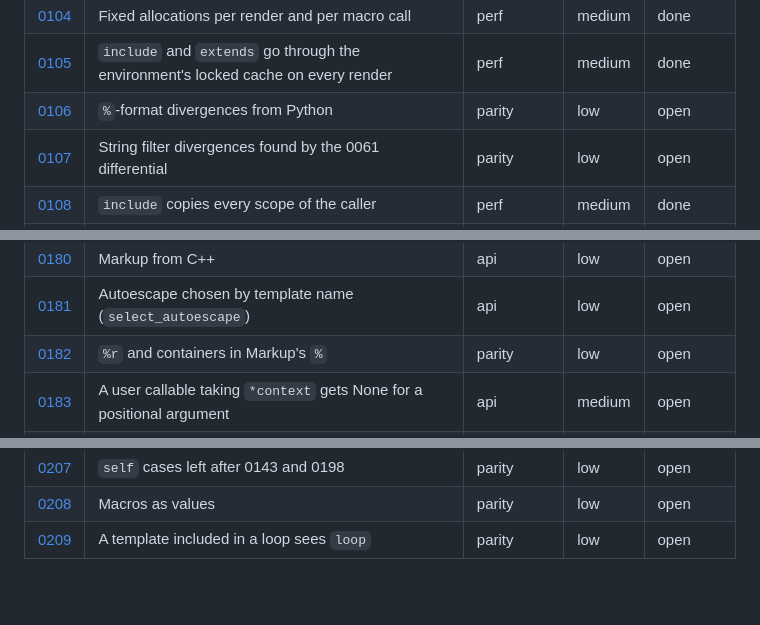
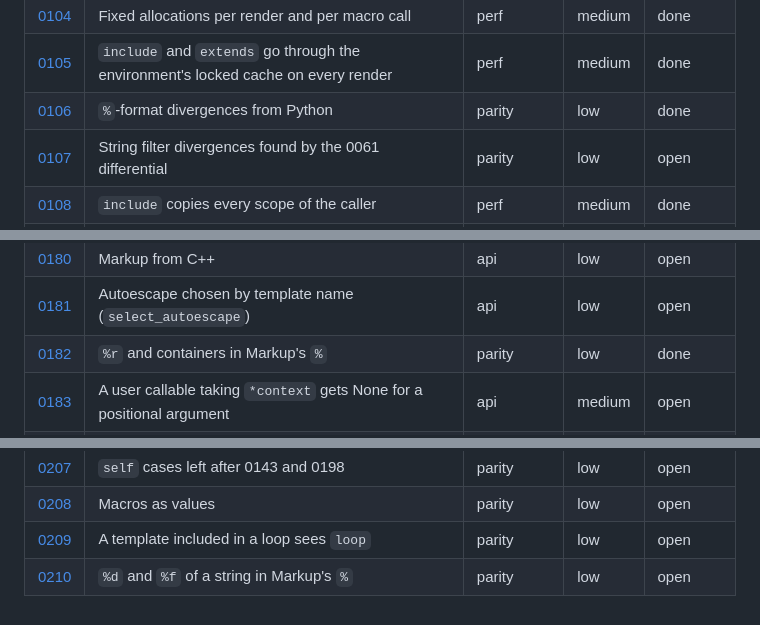
Before and after one commit to jinja2cpp/Jinja2Cpp, a Markdown page: docs/tasks/README.md, 3 parts joined by grey strips. GitHub-like rendering; blank space fills up the shorter version.

Commit message:
Regenerate task index and parity summary for train 17
Co-Authored-By: Claude Sonnet 5.5 <noreply@anthropic.com>
Claude-Session: https://claude.ai/code/session_01DTQTriEsFrrBgcYNKDUUF4

```diff
--- a/docs/tasks/README.md
+++ b/docs/tasks/README.md
@@ -175,7 +175,7 @@ files go under `touches` (0012 and 0024 each rewrite about a hundred rows).
 | [0103](0103-load-allocations.md) | Loading a tag-heavy template allocates about 115 times per tag | perf | medium | done |
 | [0104](0104-fixed-costs-per-render.md) | Fixed allocations per render and per macro call | perf | medium | done |
 | [0105](0105-include-per-render.md) | `include` and `extends` go through the environment's locked cache on every render | perf | medium | done |
-| [0106](0106-percent-format-divergences.md) | `%`-format divergences from Python | parity | low | open |
+| [0106](0106-percent-format-divergences.md) | `%`-format divergences from Python | parity | low | done |
 | [0107](0107-string-filter-divergences.md) | String filter divergences found by the 0061 differential | parity | low | open |
 | [0108](0108-include-context-copy.md) | `include` copies every scope of the caller | perf | medium | done |
 | [0109](0109-load-costs-round-2.md) | Load costs after 0103: filter construction, wrappers, the lexer | perf | low | done |
@@ -251,7 +251,7 @@ files go under `touches` (0012 and 0024 each rewrite about a hundred rows).
 | [0179](0179-caller-markup-eval-context.md) | Autoescape has a lexical and a runtime side | parity | low | open |
 | [0180](0180-markup-from-cpp.md) | Markup from C++ | api | low | open |
 | [0181](0181-select-autoescape.md) | Autoescape chosen by template name (`select_autoescape`) | api | low | open |
-| [0182](0182-markup-percent-repr.md) | `%r` and containers in Markup's `%` | parity | low | open |
+| [0182](0182-markup-percent-repr.md) | `%r` and containers in Markup's `%` | parity | low | done |
 | [0183](0183-context-callable-positional-arg.md) | A user callable taking `*context` gets None for a positional argument | api | medium | open |
 | [0184](0184-gcc13-sanitizer-stringop-overflow.md) | The GCC 13 sanitizer build fails with -Wstringop-overflow | build | low | open |
 | [0185](0185-fuzz-oom-below-sequence-cap.md) | The fuzz job fails on lists below the sequence cap | robustness | medium | done |
@@ -279,3 +279,4 @@ files go under `touches` (0012 and 0024 each rewrite about a hundred rows).
 | [0207](0207-self-frame-leftovers.md) | `self` cases left after 0143 and 0198 | parity | low | open |
 | [0208](0208-macro-value-gaps.md) | Macros as values | parity | low | open |
 | [0209](0209-include-sees-loop.md) | A template included in a loop sees `loop` | parity | low | open |
+| [0210](0210-markup-percent-int-of-string.md) | `%d` and `%f` of a string in Markup's `%` | parity | low | open |
```
Also changed, not shown: docs/parity.md (+5 -5 lines).
